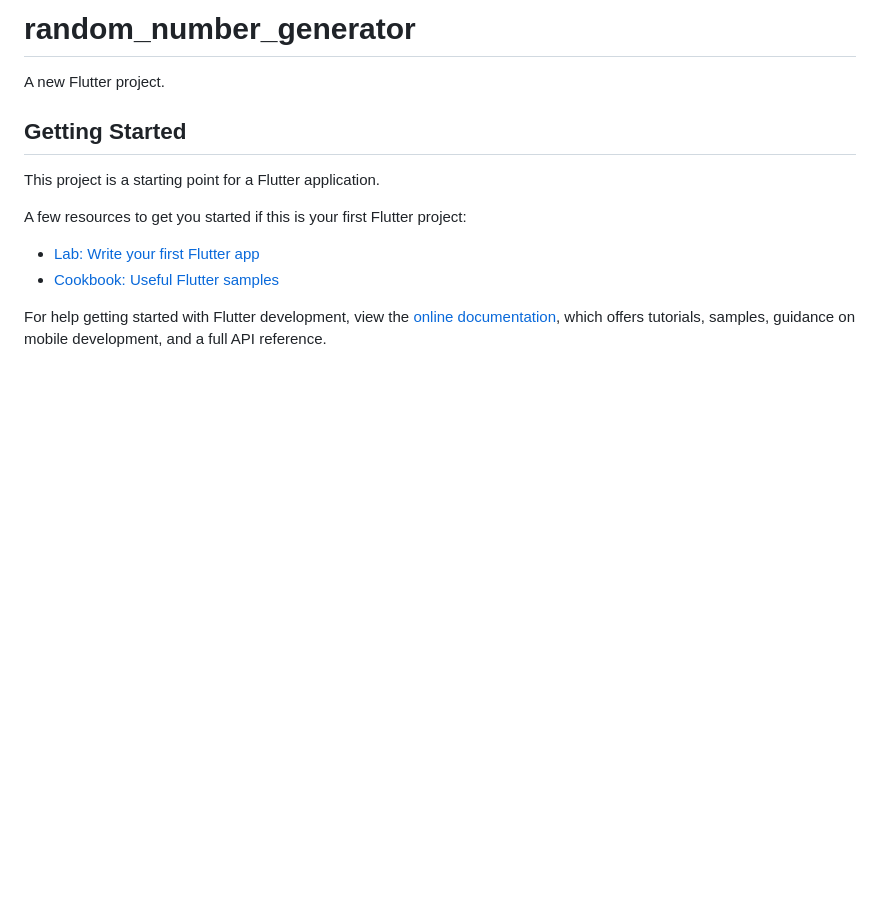
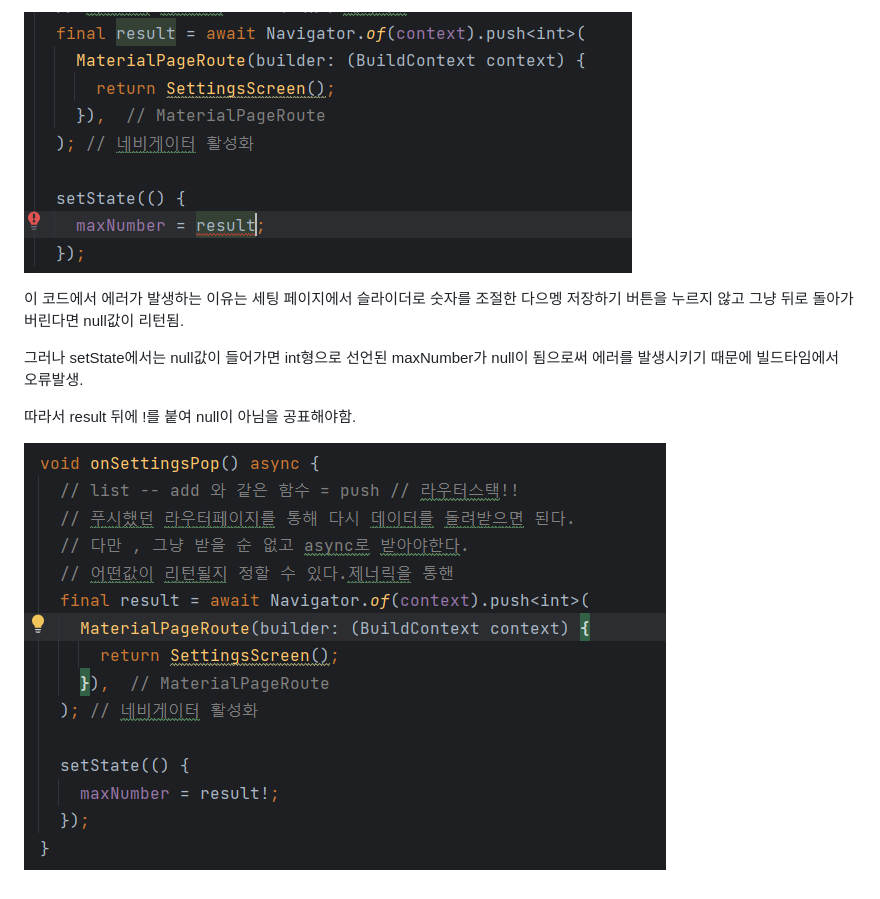
Before and after one commit to DongWooKim97/flutter-projects, a Markdown page: random_number_generator/README.md, the part around the change. GitHub-like rendering; pictures changed too: random_number_generator/img.png (added), random_number_generator/img_1.png (added); blank space fills up the shorter version.

Commit message:
docs: 중요할것 같은 에러 수정본 문서화

```diff
--- a/random_number_generator/README.md
+++ b/random_number_generator/README.md
@@ -1,16 +1,9 @@
-# random_number_generator
+![img.png](img.png)
 
-A new Flutter project.
+이 코드에서 에러가 발생하는 이유는 세팅 페이지에서 슬라이더로 숫자를 조절한 다으멩 저장하기 버튼을 누르지 않고 그냥 뒤로 돌아가버린다면 null값이 리턴됨.
 
-## Getting Started
+그러나 setState에서는 null값이 들어가면 int형으로 선언된 maxNumber가 null이 됨으로써 에러를 발생시키기 때문에 빌드타임에서 오류발생.
 
-This project is a starting point for a Flutter application.
+따라서 result 뒤에 !를 붙여 null이 아님을 공표해야함.
 
-A few resources to get you started if this is your first Flutter project:
-
-- [Lab: Write your first Flutter app](https://docs.flutter.dev/get-started/codelab)
-- [Cookbook: Useful Flutter samples](https://docs.flutter.dev/cookbook)
-
-For help getting started with Flutter development, view the
-[online documentation](https://docs.flutter.dev/), which offers tutorials,
-samples, guidance on mobile development, and a full API reference.
+![img_1.png](img_1.png)
```
